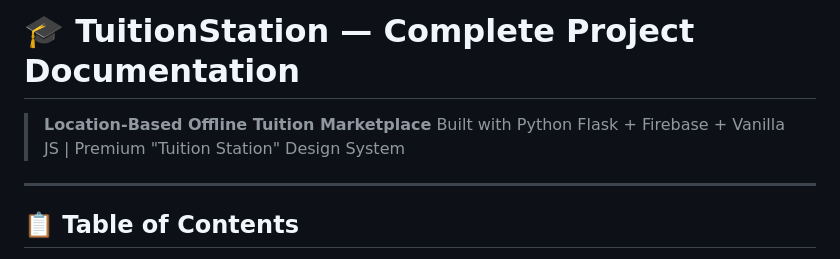
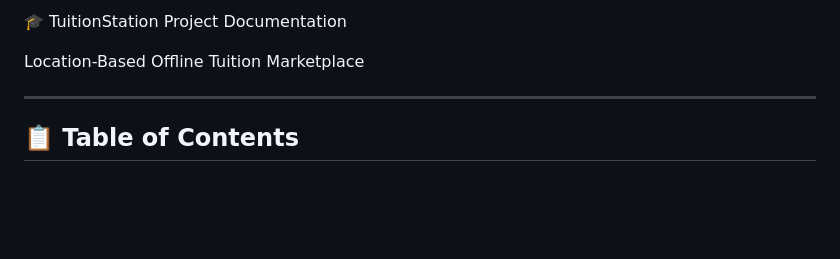
Before and after one commit to eliascsebaust19/Tuition_Station, a Markdown page: TUITIONSTATION.md, the part around the change. GitHub-like rendering; blank space fills up the shorter version.

```diff
--- a/TUITIONSTATION.md
+++ b/TUITIONSTATION.md
@@ -1,7 +1,6 @@
-# 🎓 TuitionStation — Complete Project Documentation
+🎓 TuitionStation Project Documentation
 
-> **Location-Based Offline Tuition Marketplace**
-> Built with Python Flask + Firebase + Vanilla JS | Premium "Tuition Station" Design System
+Location-Based Offline Tuition Marketplace
 
 ---
 
```
